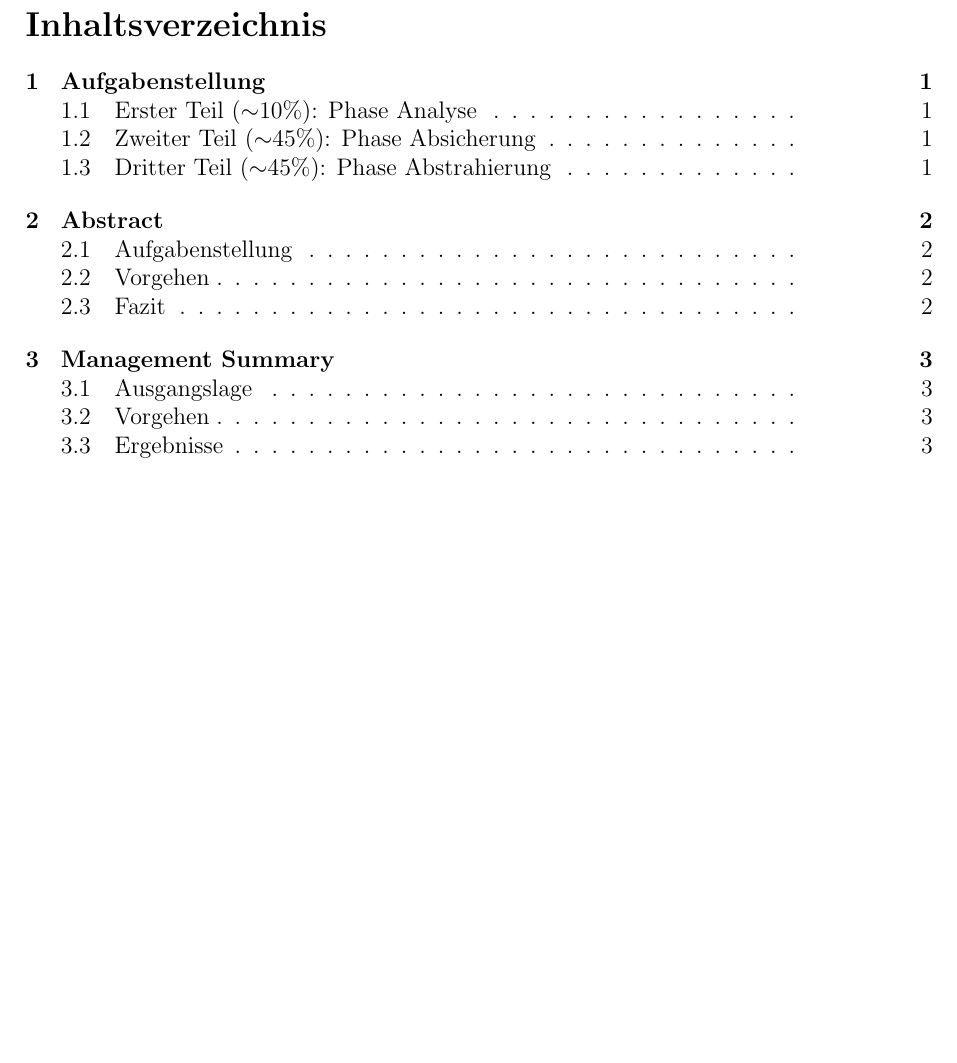
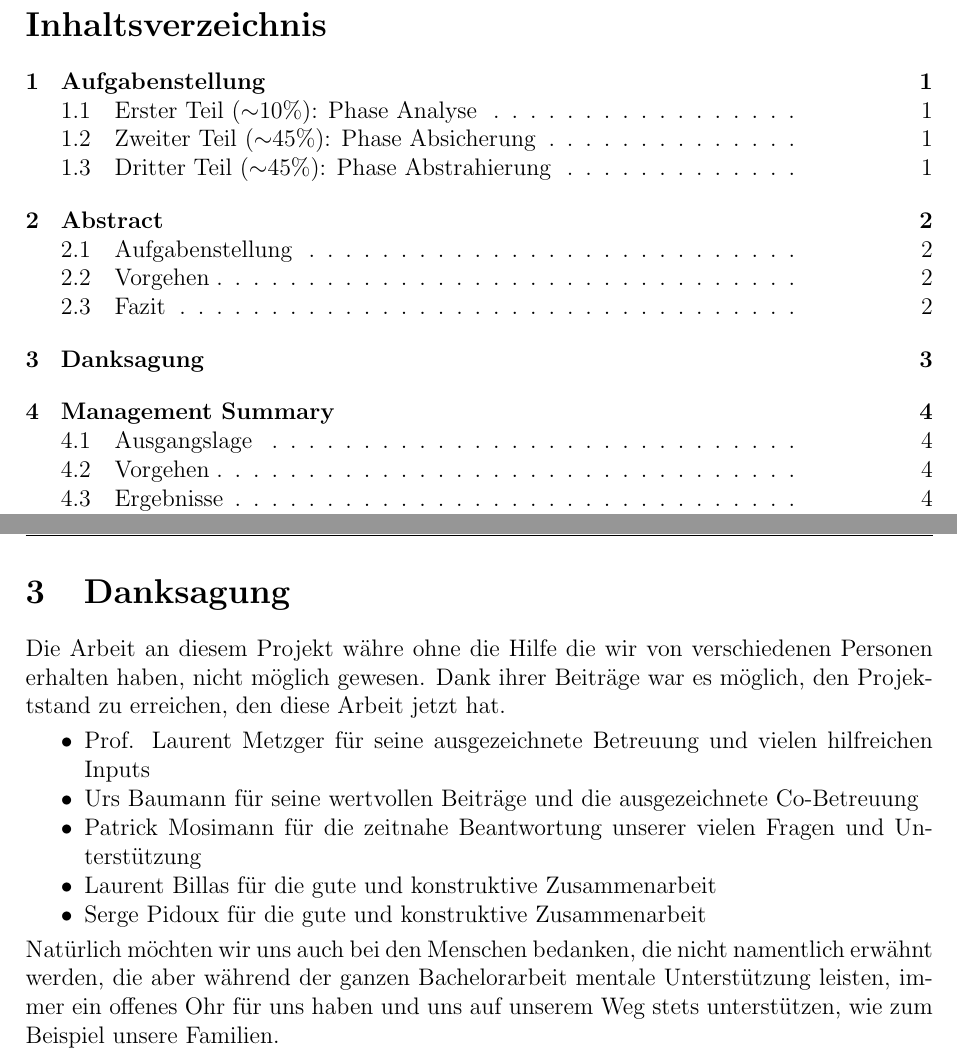
Before and after one commit to night28/HSR_BA, a LaTeX document (Documentation/main.tex, which reads Documentation/sections/danksagung.tex): part of page 2 of 101 before the commit and two parts of pages 2 and 8 of 102 after it, the two joined at a grey line, cut so that both start at the same text, the shorter picture padded with empty space. Compiled offline with pdfLaTeX.

Commit message:
danksagung

```diff
--- /dev/null
+++ b/Documentation/sections/danksagung.tex
@@ -0,0 +1,13 @@
+\section{Danksagung}
+
+Die Arbeit an diesem Projekt währe ohne die Hilfe die wir von verschiedenen Personen erhalten haben, nicht möglich gewesen. Dank ihrer Beiträge war es möglich, den Projektstand zu erreichen, den diese Arbeit jetzt hat.
+
+\begin{itemize}
+	\item Prof. Laurent Metzger für seine ausgezeichnete Betreuung und vielen hilfreichen Inputs
+	\item Urs Baumann für seine wertvollen Beiträge und die ausgezeichnete Co-Betreuung
+	\item Patrick Mosimann für die zeitnahe Beantwortung unserer vielen Fragen und Unterstützung
+	\item Laurent Billas für die gute und konstruktive Zusammenarbeit
+	\item Serge Pidoux für die gute und konstruktive Zusammenarbeit
+\end{itemize}
+
+Natürlich möchten wir uns auch bei den Menschen bedanken, die nicht namentlich erwähnt werden, die aber während der ganzen Bachelorarbeit mentale Unterstützung leisten, immer ein offenes Ohr für uns haben und uns auf unserem Weg stets unterstützen, wie zum Beispiel unsere Familien.
```
Also changed, not shown: Documentation/main.tex (+1 -0 lines).
